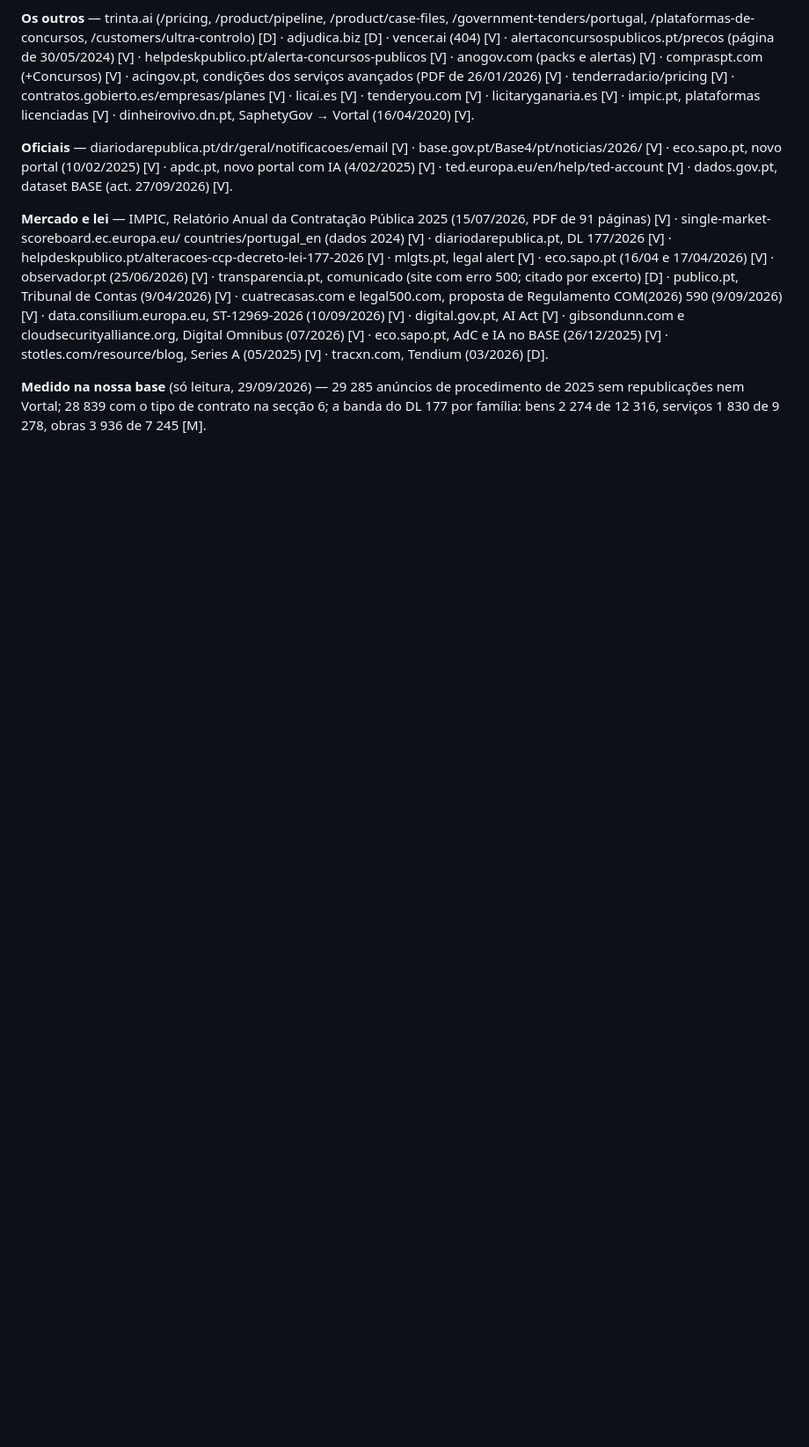
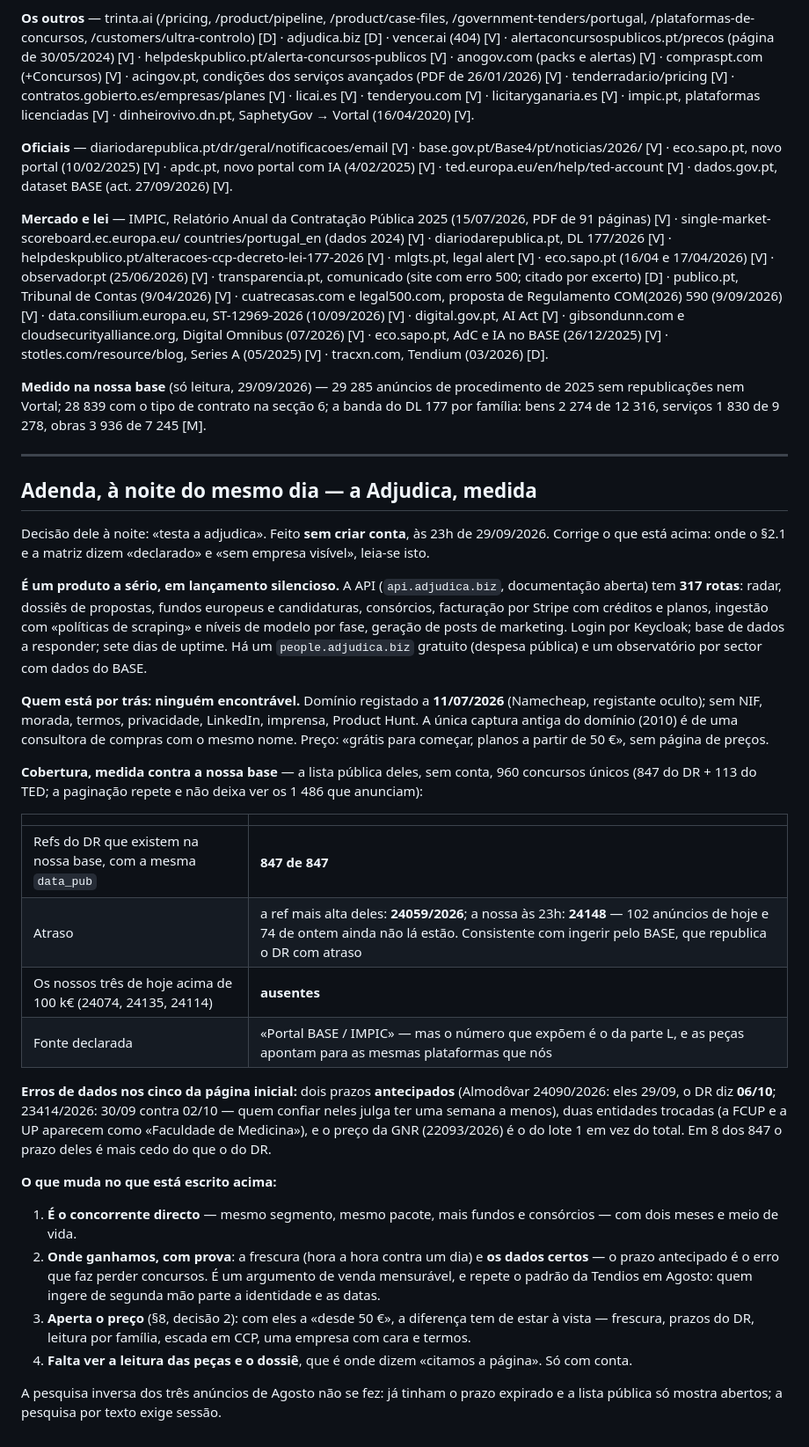
Before and after one commit to afonsonp/radargov, a Markdown page: docs/historico/CONCORRENTES-2026-09.md, the part around the change. Shown at 88% size. GitHub-like rendering; blank space fills up the shorter version.

Commit message:
docs: a Adjudica medida sem conta — adenda à segunda passagem
847 de 847 refs do DR na nossa base com a mesma data; atraso de um dia
(24059 contra 24148); prazos antecipados e entidades trocadas; API real
com 317 rotas; domínio de 11/07/2026; ninguém identificável por trás.

Claude-Session: https://claude.ai/code/session_01GAJoMFTWhhaXSYk462U9ev

```diff
--- a/docs/historico/CONCORRENTES-2026-09.md
+++ b/docs/historico/CONCORRENTES-2026-09.md
@@ -804,3 +804,63 @@ stotles.com/resource/blog, Series A (05/2025) [V] · tracxn.com, Tendium
 procedimento de 2025 sem republicações nem Vortal; 28 839 com o tipo de
 contrato na secção 6; a banda do DL 177 por família: bens 2 274 de
 12 316, serviços 1 830 de 9 278, obras 3 936 de 7 245 [M].
+
+---
+
+## Adenda, à noite do mesmo dia — a Adjudica, medida
+
+Decisão dele à noite: «testa a adjudica». Feito **sem criar conta**, às
+23h de 29/09/2026. Corrige o que está acima: onde o §2.1 e a matriz
+dizem «declarado» e «sem empresa visível», leia-se isto.
+
+**É um produto a sério, em lançamento silencioso.** A API
+(`api.adjudica.biz`, documentação aberta) tem **317 rotas**: radar,
+dossiês de propostas, fundos europeus e candidaturas, consórcios,
+facturação por Stripe com créditos e planos, ingestão com «políticas de
+scraping» e níveis de modelo por fase, geração de posts de marketing.
+Login por Keycloak; base de dados a responder; sete dias de uptime. Há
+um `people.adjudica.biz` gratuito (despesa pública) e um observatório
+por sector com dados do BASE.
+
+**Quem está por trás: ninguém encontrável.** Domínio registado a
+**11/07/2026** (Namecheap, registante oculto); sem NIF, morada, termos,
+privacidade, LinkedIn, imprensa, Product Hunt. A única captura antiga do
+domínio (2010) é de uma consultora de compras com o mesmo nome. Preço:
+«grátis para começar, planos a partir de 50 €», sem página de preços.
+
+**Cobertura, medida contra a nossa base** — a lista pública deles, sem
+conta, 960 concursos únicos (847 do DR + 113 do TED; a paginação repete
+e não deixa ver os 1 486 que anunciam):
+
+| | |
+|---|---|
+| Refs do DR que existem na nossa base, com a mesma `data_pub` | **847 de 847** |
+| Atraso | a ref mais alta deles: **24059/2026**; a nossa às 23h: **24148** — 102 anúncios de hoje e 74 de ontem ainda não lá estão. Consistente com ingerir pelo BASE, que republica o DR com atraso |
+| Os nossos três de hoje acima de 100 k€ (24074, 24135, 24114) | **ausentes** |
+| Fonte declarada | «Portal BASE / IMPIC» — mas o número que expõem é o da parte L, e as peças apontam para as mesmas plataformas que nós |
+
+**Erros de dados nos cinco da página inicial:** dois prazos
+**antecipados** (Almodôvar 24090/2026: eles 29/09, o DR diz **06/10**;
+23414/2026: 30/09 contra 02/10 — quem confiar neles julga ter uma
+semana a menos), duas entidades trocadas (a FCUP e a UP aparecem como
+«Faculdade de Medicina»), e o preço da GNR (22093/2026) é o do lote 1
+em vez do total. Em 8 dos 847 o prazo deles é mais cedo do que o do DR.
+
+**O que muda no que está escrito acima:**
+
+1. **É o concorrente directo** — mesmo segmento, mesmo pacote, mais
+   fundos e consórcios — com dois meses e meio de vida.
+2. **Onde ganhamos, com prova**: a frescura (hora a hora contra um dia)
+   e **os dados certos** — o prazo antecipado é o erro que faz perder
+   concursos. É um argumento de venda mensurável, e repete o padrão da
+   Tendios em Agosto: quem ingere de segunda mão parte a identidade e as
+   datas.
+3. **Aperta o preço** (§8, decisão 2): com eles a «desde 50 €», a
+   diferença tem de estar à vista — frescura, prazos do DR, leitura por
+   família, escada em CCP, uma empresa com cara e termos.
+4. **Falta ver a leitura das peças e o dossiê**, que é onde dizem
+   «citamos a página». Só com conta.
+
+A pesquisa inversa dos três anúncios de Agosto não se fez: já tinham
+o prazo expirado e a lista pública só mostra abertos; a pesquisa por
+texto exige sessão.
```
